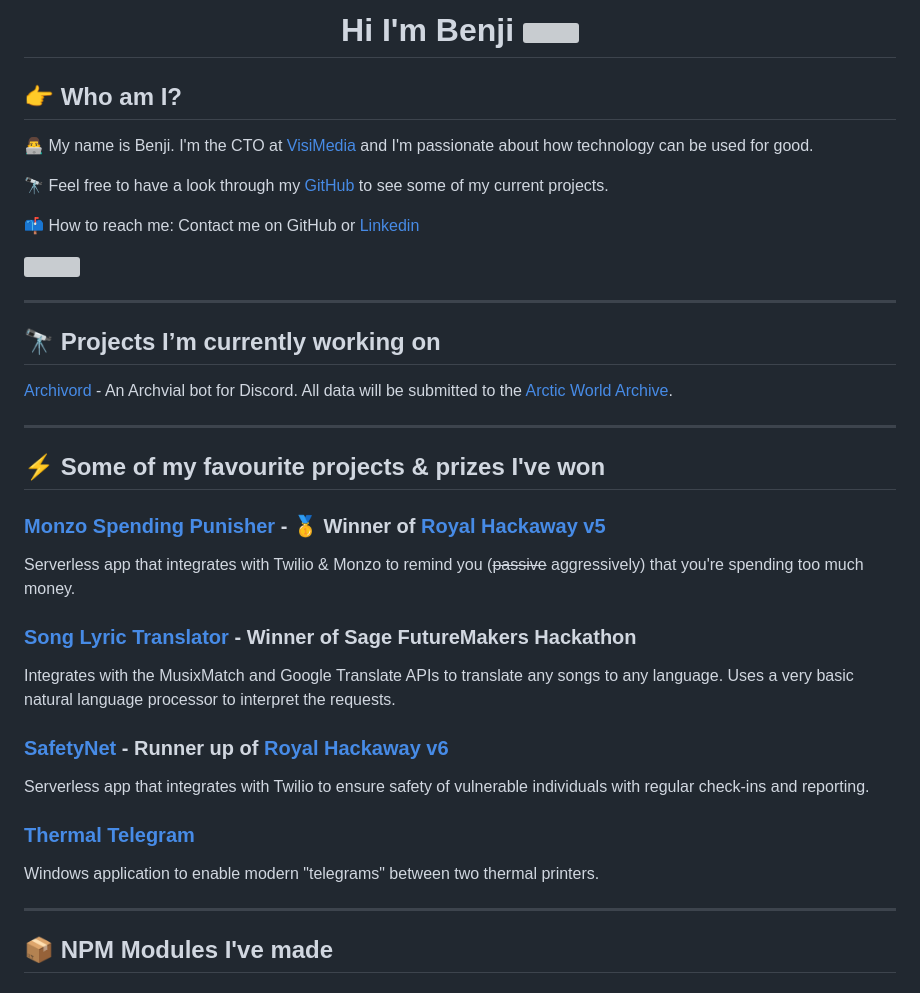
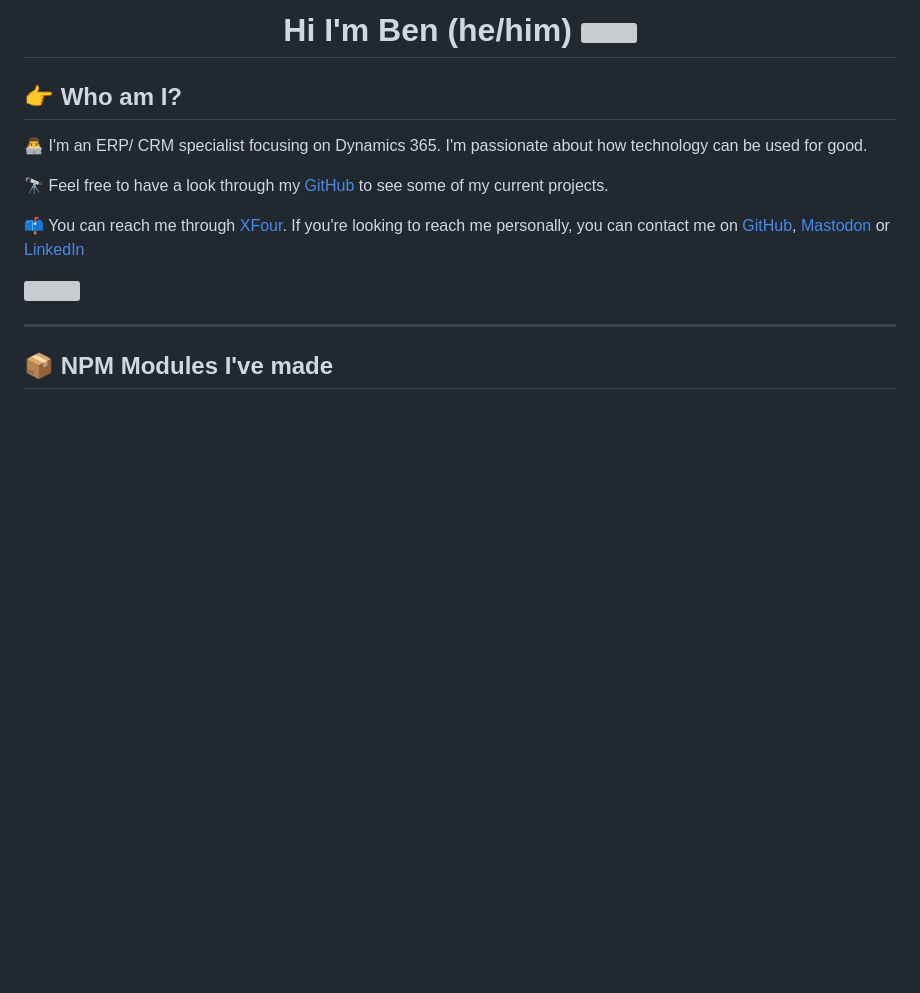
Before and after one commit to benji-lewis/benji-lewis, a Markdown page: README.md, the part around one of its changes. Rendered like a GitHub page; blank space fills up the shorter version; grey boxes are pictures that could not be loaded.

```diff
--- a/README.md
+++ b/README.md
@@ -14,40 +14,19 @@ Here are some ideas to get you started:
 <div align="center">
     <br/>
     <h1>
-        Hi I'm Benji
+        Hi I'm Ben (he/him)
         <img src="https://media.giphy.com/media/hvRJCLFzcasrR4ia7z/giphy.gif" width="30px"/>
     </h1>
 </div>
 
 ## 👉 Who am I?
-👨‍💻 My name is Benji. I'm the CTO at [VisiMedia](https://visimedia.co.uk) and I'm passionate about how technology can be used for good.
+👨‍💻 I'm an ERP/ CRM specialist focusing on Dynamics 365. I'm passionate about how technology can be used for good.
 
 🔭 Feel free to have a look through my [GitHub](https://github.com/benjisoft) to see some of my current projects.
 
-📫 How to reach me: Contact me on GitHub or [Linkedin](https://linkedin.com/in/ben-lewis)
+📫 You can reach me through [XFour](https://xfour.co.uk). If you're looking to reach me personally, you can contact me on [GitHub](https://github.com/benjisoft), <a rel="me" href="https://social.benjilewis.dev/@benji">Mastodon</a> or [LinkedIn](https://linkedin.com/in/benji-lewis)
 
 ![](https://raw.githubusercontent.com/benjisoft/benjisoft/f73be61ebb18581074b3d8040c14ffa39e1cc27e/github-contribution-grid-snake.svg)
-
----
-
-## 🔭 Projects I’m currently working on
-
-[Archivord](https://github.com/benjisoft/Archivord) - An Archvial bot for Discord. All data will be submitted to the [Arctic World Archive](https://arcticworldarchive.org/).
-
----
-
-## ⚡ Some of my favourite projects & prizes I've won
-### [Monzo Spending Punisher](https://github.com/benjisoft/Monzo-Spending-Punisher) - 🥇 Winner of [Royal Hackaway v5](https://www.royalhackaway.com/)
-Serverless app that integrates with Twilio & Monzo to remind you (~~passive~~ aggressively) that you're spending too much money.
-
-### [Song Lyric Translator](https://github.com/benjisoft/Song-Lyric-Translator) - Winner of Sage FutureMakers Hackathon
-Integrates with the MusixMatch and Google Translate APIs to translate any songs to any language. Uses a very basic natural language processor to interpret the requests.
-
-### [SafetyNet](https://github.com/benjisoft/SafetyNet) - Runner up of [Royal Hackaway v6](https://www.royalhackaway.com/)
-Serverless app that integrates with Twilio to ensure safety of vulnerable individuals with regular check-ins and reporting.
-
-### [Thermal Telegram](https://github.com/benjisoft/Thermal-Telegram)
-Windows application to enable modern "telegrams" between two thermal printers.
 
 ---
 
```
Also changed, not shown: other parts of README.md (+23 -2 lines), socials.md (added, +6 -0 lines).
